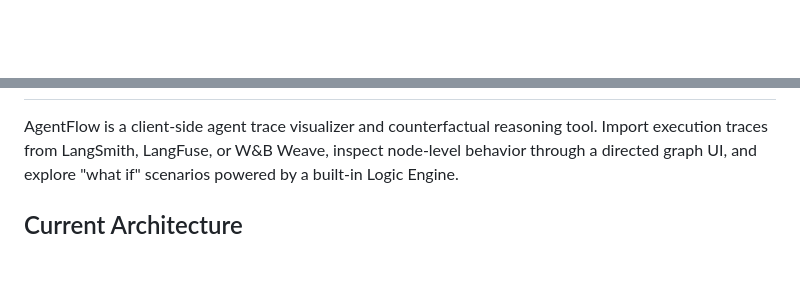
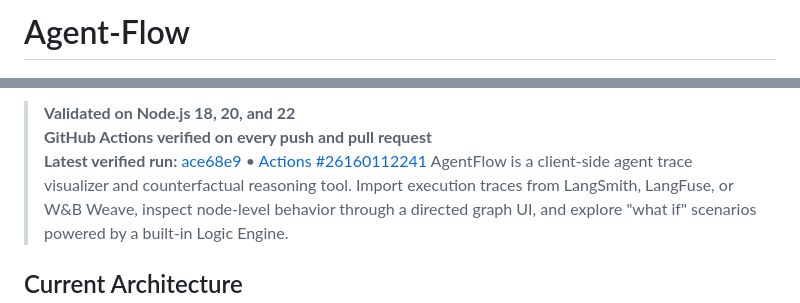
Before and after one commit to omryv/Agent-Flow, a Markdown page: README.md, 2 parts joined by grey strips. Rendered like a GitHub page; blank space fills up the shorter version.

Commit message:
Enhance README with badges and validation info
Added badges for tests, Node.js versions, and latest verified run to README.

Signed-off-by: OmryV <279274462+OmryV@users.noreply.github.com>

```diff
--- a/README.md
+++ b/README.md
@@ -1 +1,2 @@
+# Agent-Flow
 
@@ -3,4 +6,7 @@
 
+> **Validated on Node.js 18, 20, and 22**
+> **GitHub Actions verified on every push and pull request**
+> **Latest verified run:** [ace68e9](https://github.com/OmryV/Agent-Flow/commit/ace68e94a21f294d26aff8fc4eb58236a33fb286) • [Actions #26160112241](https://github.com/OmryV/Agent-Flow/actions/runs/26160112241)
 AgentFlow is a client-side agent trace visualizer and counterfactual reasoning tool. Import execution traces from LangSmith, LangFuse, or W&B Weave, inspect node-level behavior through a directed graph UI, and explore "what if" scenarios powered by a built-in Logic Engine.
 
 ## Current Architecture
```
Also changed, not shown: other parts of README.md (+3 -1 lines).
